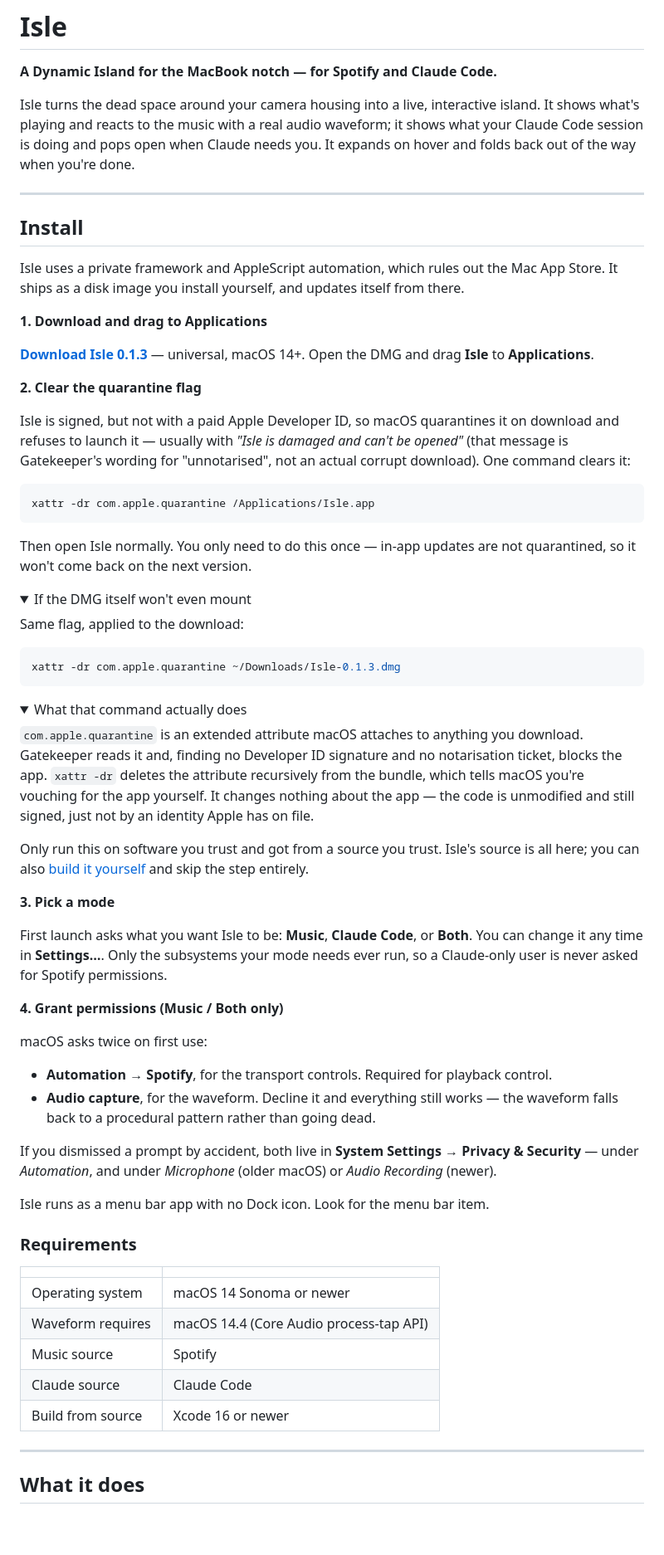
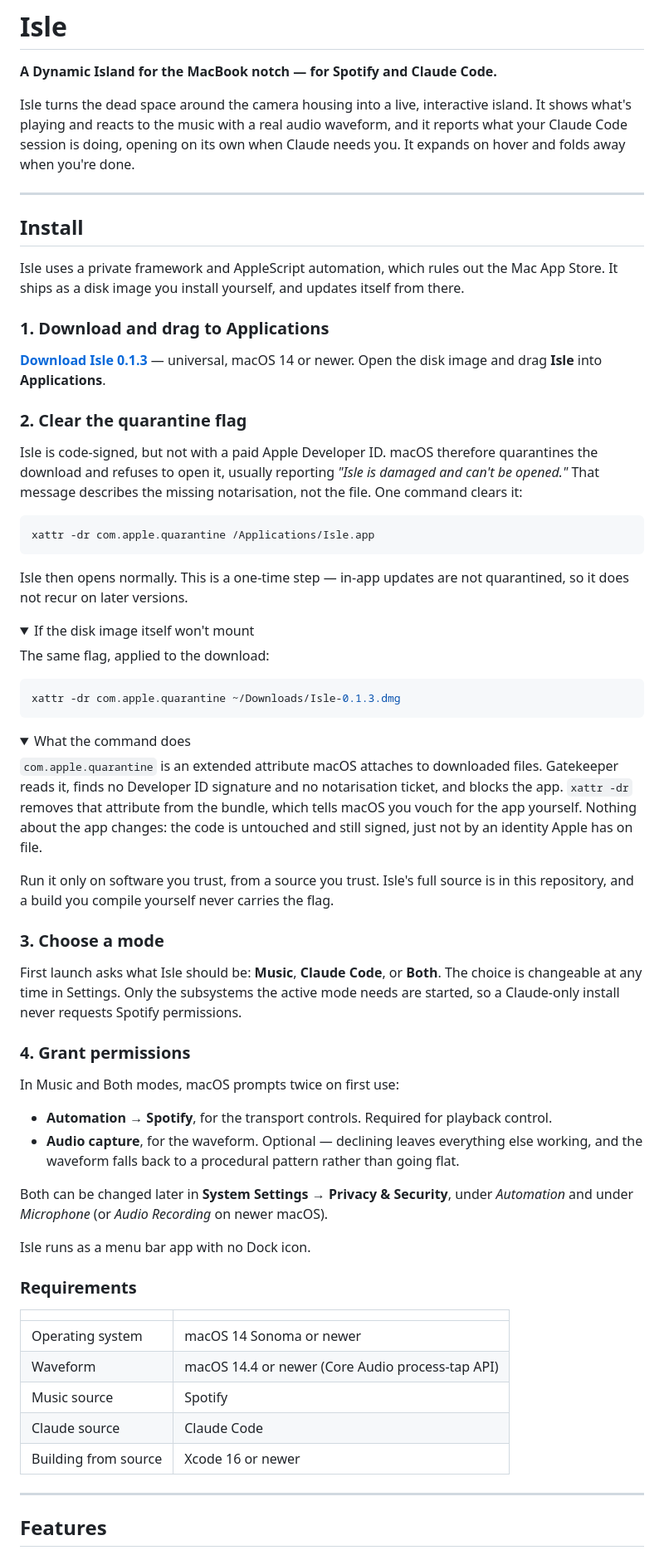
Before and after one commit to matthewhamilton3141/isle, a Markdown page: README.md, the part around one of its changes. Shown at 83% size. Drawn GitHub-style; folded sections open; blank space fills up the shorter version.

````diff
--- a/README.md
+++ b/README.md
@@ -2,13 +2,10 @@
 
 **A Dynamic Island for the MacBook notch — for Spotify and Claude Code.**
 
-Isle turns the dead space around your camera housing into a live, interactive
+Isle turns the dead space around the camera housing into a live, interactive
 island. It shows what's playing and reacts to the music with a real audio
-waveform; it shows what your Claude Code session is doing and pops open when
-Claude needs you. It expands on hover and folds back out of the way when you're
-done.
-
-<!-- TODO: hero screenshot / short screen recording -->
+waveform, and it reports what your Claude Code session is doing, opening on its
+own when Claude needs you. It expands on hover and folds away when you're done.
 
 ---
 
@@ -18,29 +15,30 @@ Isle uses a private framework and AppleScript automation, which rules out the
 Mac App Store. It ships as a disk image you install yourself, and updates itself
 from there.
 
-**1. Download and drag to Applications**
+### 1. Download and drag to Applications
 
 [**Download Isle 0.1.3**](https://github.com/matthewhamilton3141/isle/releases/latest)
-— universal, macOS 14+. Open the DMG and drag **Isle** to **Applications**.
+— universal, macOS 14 or newer. Open the disk image and drag **Isle** into
+**Applications**.
 
-**2. Clear the quarantine flag**
+### 2. Clear the quarantine flag
 
-Isle is signed, but not with a paid Apple Developer ID, so macOS quarantines it
-on download and refuses to launch it — usually with *"Isle is damaged and can't
-be opened"* (that message is Gatekeeper's wording for "unnotarised", not an
-actual corrupt download). One command clears it:
+Isle is code-signed, but not with a paid Apple Developer ID. macOS therefore
+quarantines the download and refuses to open it, usually reporting *"Isle is
+damaged and can't be opened."* That message describes the missing notarisation,
+not the file. One command clears it:
 
 ```bash
 xattr -dr com.apple.quarantine /Applications/Isle.app
 ```
 
-Then open Isle normally. You only need to do this once — in-app updates are not
-quarantined, so it won't come back on the next version.
+Isle then opens normally. This is a one-time step — in-app updates are not
+quarantined, so it does not recur on later versions.
 
 <details>
-<summary>If the DMG itself won't even mount</summary>
+<summary>If the disk image itself won't mount</summary>
 
-Same flag, applied to the download:
+The same flag, applied to the download:
 
 ```bash
 xattr -dr com.apple.quarantine ~/Downloads/Isle-0.1.3.dmg
@@ -48,53 +46,52 @@ xattr -dr com.apple.quarantine ~/Downloads/Isle-0.1.3.dmg
 </details>
 
 <details>
-<summary>What that command actually does</summary>
+<summary>What the command does</summary>
 
-`com.apple.quarantine` is an extended attribute macOS attaches to anything you
-download. Gatekeeper reads it and, finding no Developer ID signature and no
-notarisation ticket, blocks the app. `xattr -dr` deletes the attribute
-recursively from the bundle, which tells macOS you're vouching for the app
-yourself. It changes nothing about the app — the code is unmodified and still
-signed, just not by an identity Apple has on file.
+`com.apple.quarantine` is an extended attribute macOS attaches to downloaded
+files. Gatekeeper reads it, finds no Developer ID signature and no notarisation
+ticket, and blocks the app. `xattr -dr` removes that attribute from the bundle,
+which tells macOS you vouch for the app yourself. Nothing about the app changes:
+the code is untouched and still signed, just not by an identity Apple has on
+file.
 
-Only run this on software you trust and got from a source you trust. Isle's
-source is all here; you can also [build it yourself](#build-from-source) and
-skip the step entirely.
+Run it only on software you trust, from a source you trust. Isle's full source
+is in this repository, and a build you compile yourself never carries the flag.
 </details>
 
-**3. Pick a mode**
+### 3. Choose a mode
 
-First launch asks what you want Isle to be: **Music**, **Claude Code**, or
-**Both**. You can change it any time in **Settings…**. Only the subsystems your
-mode needs ever run, so a Claude-only user is never asked for Spotify
+First launch asks what Isle should be: **Music**, **Claude Code**, or **Both**.
+The choice is changeable at any time in Settings. Only the subsystems the active
+mode needs are started, so a Claude-only install never requests Spotify
 permissions.
 
-**4. Grant permissions (Music / Both only)**
+### 4. Grant permissions
 
-macOS asks twice on first use:
+In Music and Both modes, macOS prompts twice on first use:
 
 - **Automation → Spotify**, for the transport controls. Required for playback
   control.
-- **Audio capture**, for the waveform. Decline it and everything still works —
-  the waveform falls back to a procedural pattern rather than going dead.
+- **Audio capture**, for the waveform. Optional — declining leaves everything
+  else working, and the waveform falls back to a procedural pattern rather than
+  going flat.
 
-If you dismissed a prompt by accident, both live in **System Settings → Privacy
-& Security** — under *Automation*, and under *Microphone* (older macOS) or
-*Audio Recording* (newer).
+Both can be changed later in **System Settings → Privacy & Security**, under
+*Automation* and under *Microphone* (or *Audio Recording* on newer macOS).
 
-Isle runs as a menu bar app with no Dock icon. Look for the menu bar item.
+Isle runs as a menu bar app with no Dock icon.
 
 ### Requirements
 
 | | |
 |---|---|
 | Operating system | macOS 14 Sonoma or newer |
-| Waveform requires | macOS 14.4 (Core Audio process-tap API) |
+| Waveform | macOS 14.4 or newer (Core Audio process-tap API) |
 | Music source | Spotify |
 | Claude source | Claude Code |
-| Build from source | Xcode 16 or newer |
+| Building from source | Xcode 16 or newer |
 
 ---
 
-## What it does
+## Features
 
````
Also changed, not shown: other parts of README.md (+134 -138 lines).
